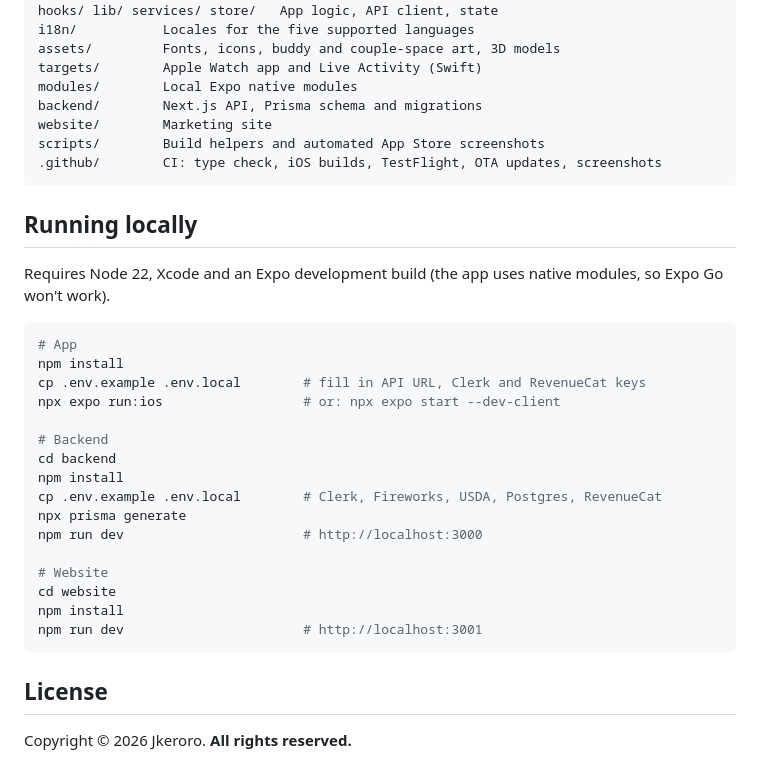
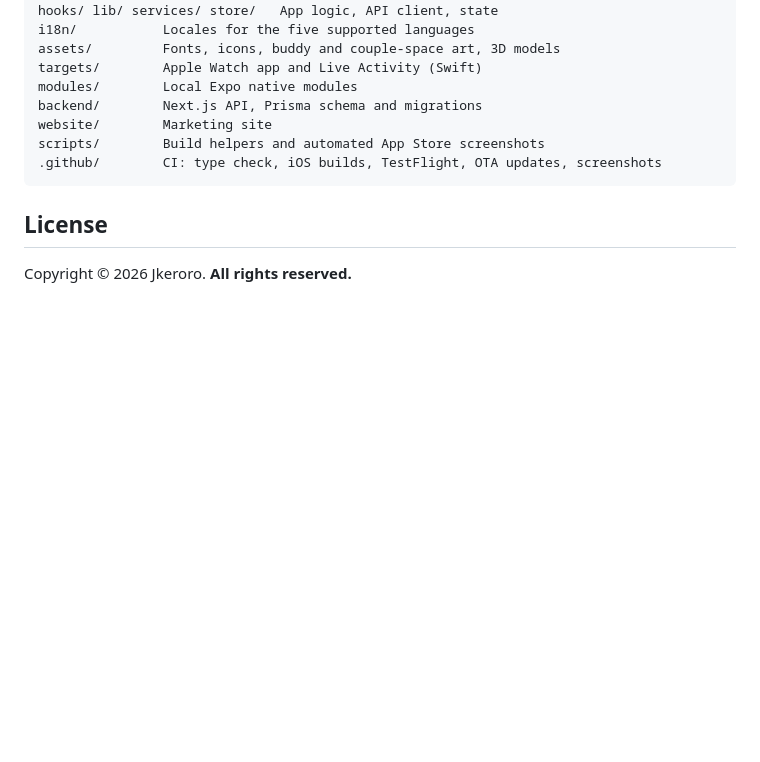
Before and after one commit to Jkeroromk/Lock, a Markdown page: README.md, the part around the change. Rendered like a GitHub page; blank space fills up the shorter version.

Commit message:
docs: drop local setup from README (source is not licensed for reuse)
Co-Authored-By: Claude Opus 5.5 <noreply@anthropic.com>
Claude-Session: https://claude.ai/code/session_01R156YoghNaz4yu6dsqYgZz

````diff
--- a/README.md
+++ b/README.md
@@ -63,29 +63,6 @@ scripts/        Build helpers and automated App Store screenshots
 .github/        CI: type check, iOS builds, TestFlight, OTA updates, screenshots
 ```
 
-## Running locally
-
-Requires Node 22, Xcode and an Expo development build (the app uses native modules, so Expo Go won't work).
-
-```bash
-# App
-npm install
-cp .env.example .env.local        # fill in API URL, Clerk and RevenueCat keys
-npx expo run:ios                  # or: npx expo start --dev-client
-
-# Backend
-cd backend
-npm install
-cp .env.example .env.local        # Clerk, Fireworks, USDA, Postgres, RevenueCat
-npx prisma generate
-npm run dev                       # http://localhost:3000
-
-# Website
-cd website
-npm install
-npm run dev                       # http://localhost:3001
-```
-
 ## License
 
 Copyright © 2026 Jkeroro. **All rights reserved.**
````
